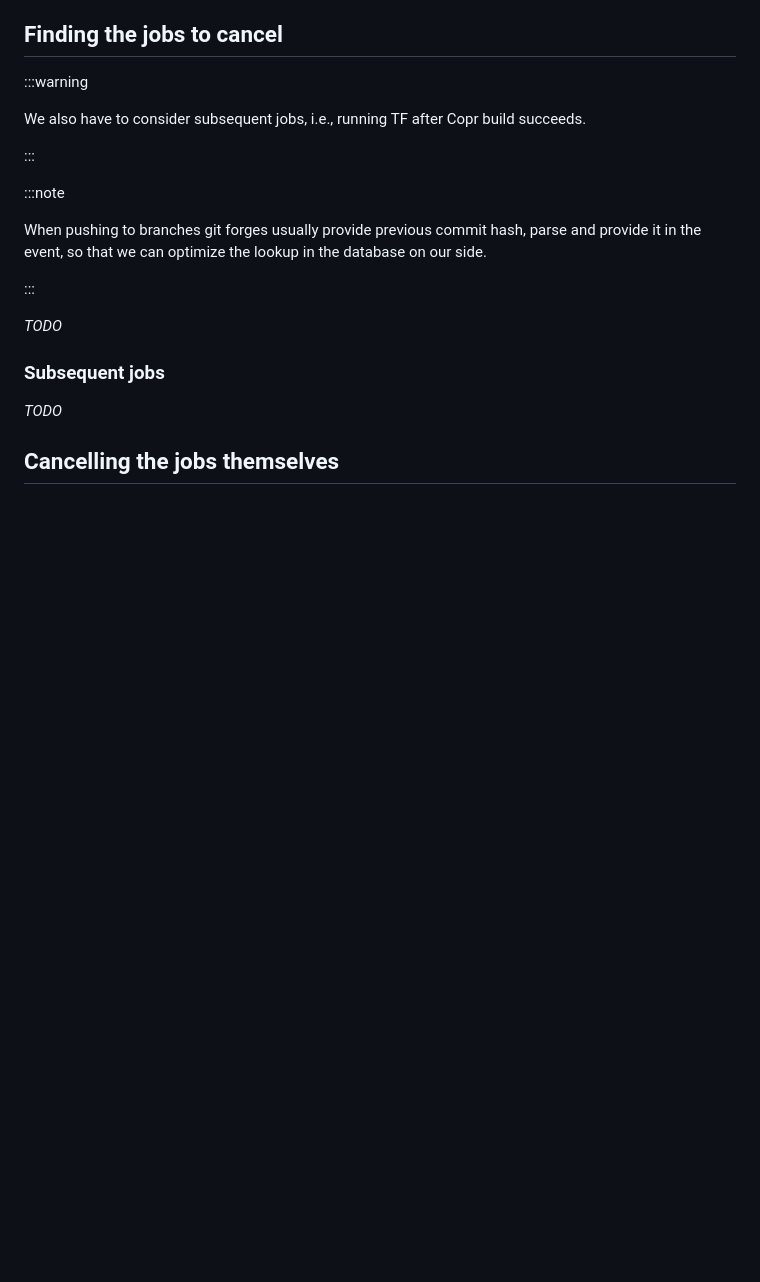
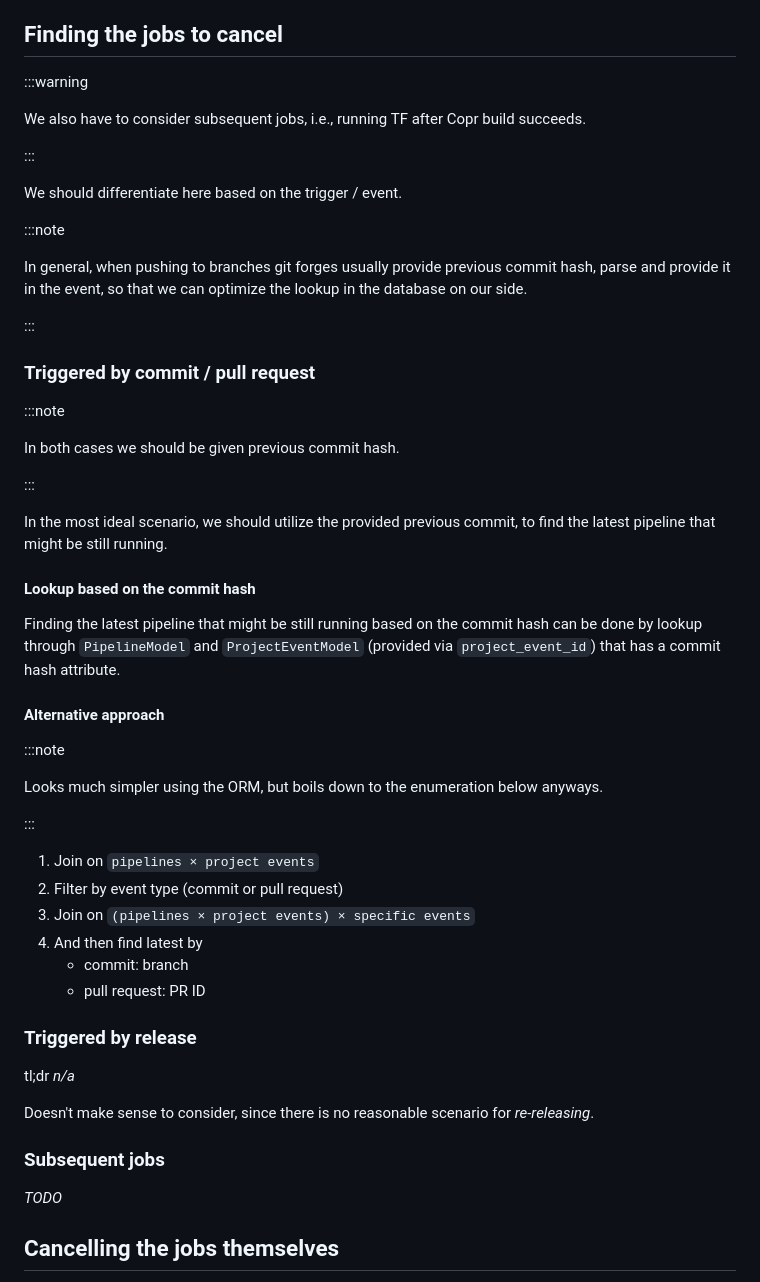
Before and after one commit to packit/research, a Markdown page: research/ux/job-cancelling.md, the part around the change. Drawn GitHub-style; blank space fills up the shorter version.

Commit message:
job-cancelling: elaborate on the lookup
Signed-off-by: Matej Focko <mfocko@redhat.com>

```diff
--- a/research/ux/job-cancelling.md
+++ b/research/ux/job-cancelling.md
@@ -24,15 +24,55 @@ succeeds.
 
 :::
 
+We should differentiate here based on the trigger / event.
+
 :::note
 
-When pushing to branches git forges usually provide previous commit hash, parse
-and provide it in the event, so that we can optimize the lookup in the database
-on our side.
+In general, when pushing to branches git forges usually provide previous commit
+hash, parse and provide it in the event, so that we can optimize the lookup
+in the database on our side.
 
 :::
 
-_TODO_
+### Triggered by commit / pull request
+
+:::note
+
+In both cases we should be given previous commit hash.
+
+:::
+
+In the most ideal scenario, we should utilize the provided previous commit, to
+find the latest pipeline that might be still running.
+
+#### Lookup based on the commit hash
+
+Finding the latest pipeline that might be still running based on the commit hash
+can be done by lookup through `PipelineModel` and `ProjectEventModel` (provided
+via `project_event_id`) that has a commit hash attribute.
+
+#### Alternative approach
+
+:::note
+
+Looks much simpler using the ORM, but boils down to the enumeration below
+anyways.
+
+:::
+
+1. Join on `pipelines × project events`
+1. Filter by event type (commit or pull request)
+1. Join on `(pipelines × project events) × specific events`
+1. And then find latest by
+   - commit: branch
+   - pull request: PR ID
+
+### Triggered by release
+
+tl;dr _n/a_
+
+Doesn't make sense to consider, since there is no reasonable scenario for
+_re-releasing_.
 
 ### Subsequent jobs
 
```
